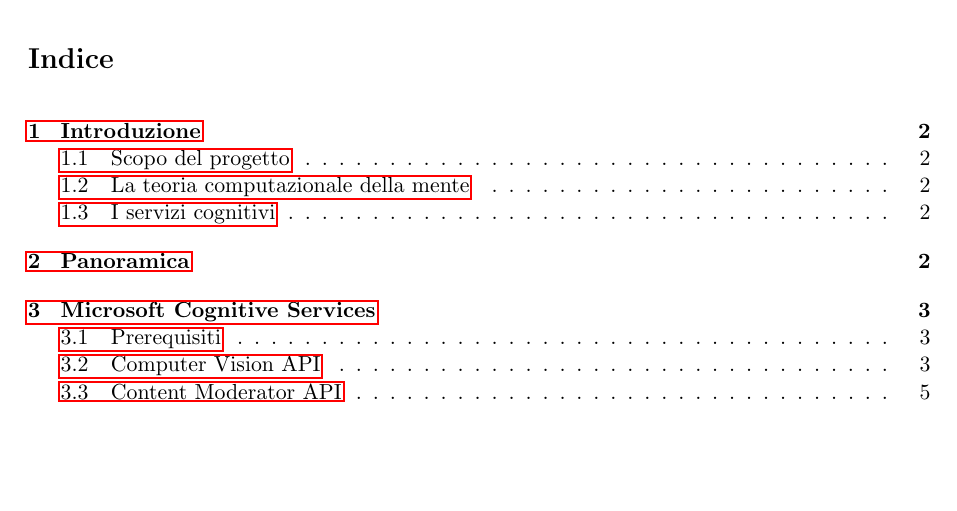
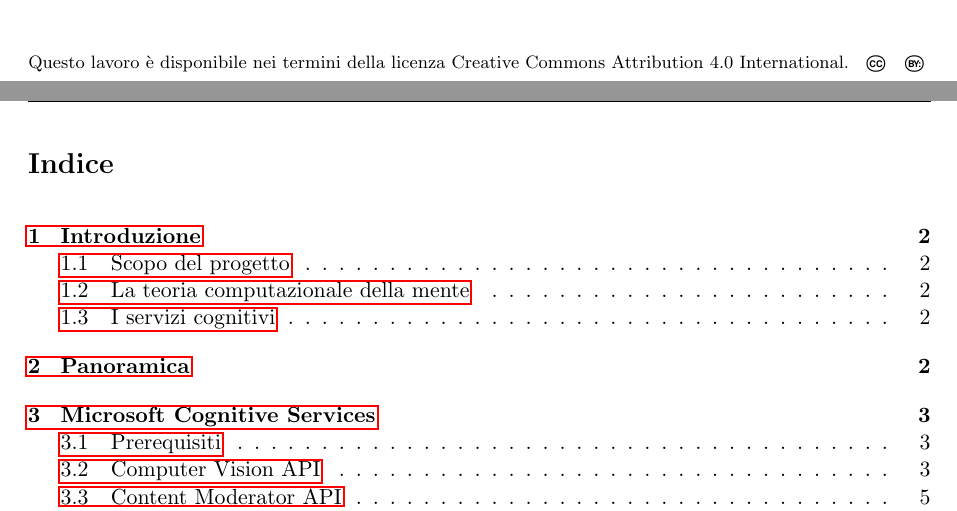
Before and after one commit to mromanelli9/ai-project, a LaTeX thesis (doc/latex/relazione.tex): part of page 2 of 20 before the commit and two parts of pages 1 and 2 of 20 after it, the two joined at a grey line, cut at the place of the change, the shorter picture padded with empty space. Compiled offline with pdfLaTeX.

Commit message:
aggiunta nota licenza

```diff
--- a/doc/latex/relazione.tex
+++ b/doc/latex/relazione.tex
@@ -62,6 +62,7 @@
 \fancyfoot[LO,CE]{Marco Romanelli}
 \renewcommand{\headrulewidth}{0.4pt}
 \renewcommand{\footrulewidth}{0.4pt}
+\usepackage{cclicenses}
 
 \graphicspath{{../img/}}
 
@@ -92,6 +93,8 @@
 {\footnotesize matricola n. 1106706} \\[1cm]
 {\large \today}
 \HRule \\[3cm]
+\vspace*{\fill}
+{\footnotesize Questo lavoro è disponibile nei termini della licenza Creative Commons Attribution 4.0 International. \cc\by}
 \end{center}
 \end{titlepage}
 
```
